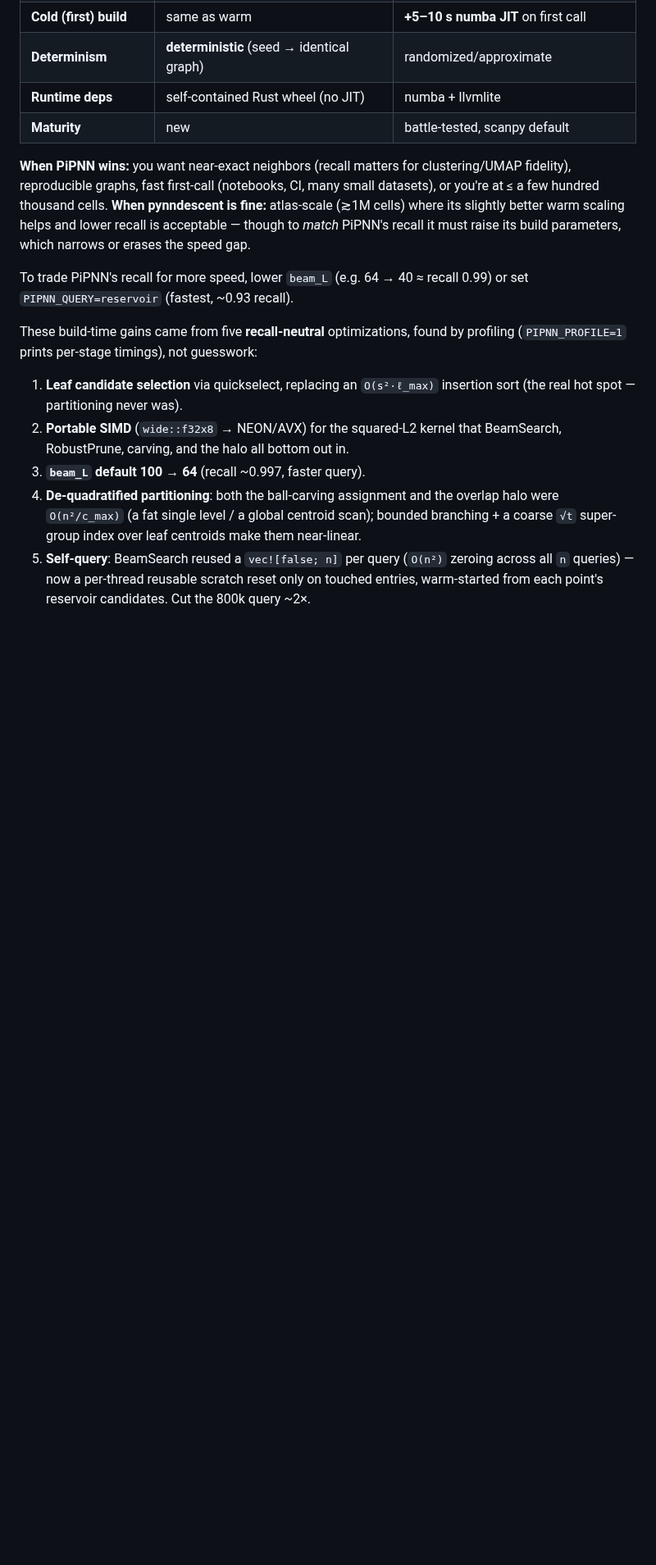
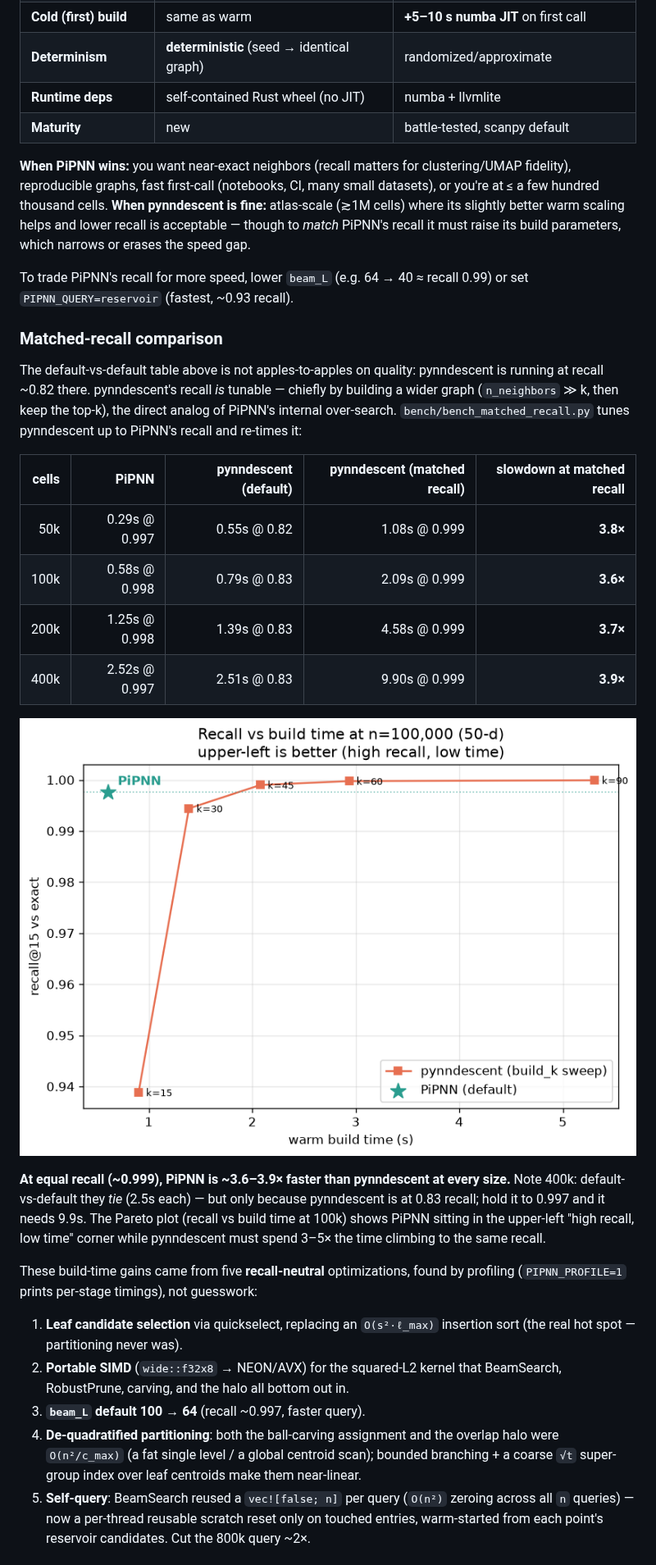
Before and after one commit to iandriver/pipnn-scanpy, a Markdown page: README.md, the part around the change. Shown at 82% size. Rendered like a GitHub page; pictures changed too: bench/matched_recall.png (added); blank space fills up the shorter version.

```diff
--- a/README.md
+++ b/README.md
@@ -148,6 +148,30 @@ recall it must raise its build parameters, which narrows or erases the speed gap
 To trade PiPNN's recall for more speed, lower `beam_L` (e.g. 64 → 40 ≈ recall
 0.99) or set `PIPNN_QUERY=reservoir` (fastest, ~0.93 recall).
 
+### Matched-recall comparison
+
+The default-vs-default table above is not apples-to-apples on quality: pynndescent
+is running at recall ~0.82 there. pynndescent's recall *is* tunable — chiefly by
+building a wider graph (`n_neighbors` ≫ k, then keep the top-k), the direct analog
+of PiPNN's internal over-search. `bench/bench_matched_recall.py` tunes pynndescent
+up to PiPNN's recall and re-times it:
+
+| cells | PiPNN | pynndescent (default) | pynndescent (matched recall) | slowdown at matched recall |
+|------:|------:|----------------------:|-----------------------------:|---------------------------:|
+| 50k   | 0.29s @ 0.997 | 0.55s @ 0.82 | 1.08s @ 0.999 | **3.8×** |
+| 100k  | 0.58s @ 0.998 | 0.79s @ 0.83 | 2.09s @ 0.999 | **3.6×** |
+| 200k  | 1.25s @ 0.998 | 1.39s @ 0.83 | 4.58s @ 0.999 | **3.7×** |
+| 400k  | 2.52s @ 0.997 | 2.51s @ 0.83 | 9.90s @ 0.999 | **3.9×** |
+
+![Recall vs build time at 100k — PiPNN dominates pynndescent's quality curve](bench/matched_recall.png)
+
+**At equal recall (~0.999), PiPNN is ~3.6–3.9× faster than pynndescent at every
+size.** Note 400k: default-vs-default they *tie* (2.5s each) — but only because
+pynndescent is at 0.83 recall; hold it to 0.997 and it needs 9.9s. The Pareto plot
+(recall vs build time at 100k) shows PiPNN sitting in the upper-left "high recall,
+low time" corner while pynndescent must spend 3–5× the time climbing to the same
+recall.
+
 These build-time gains came from five **recall-neutral** optimizations, found by profiling
 (`PIPNN_PROFILE=1` prints per-stage timings), not guesswork:
 1. **Leaf candidate selection** via quickselect, replacing an `O(s²·ℓ_max)`
```
Also changed, not shown: 2 other files.
